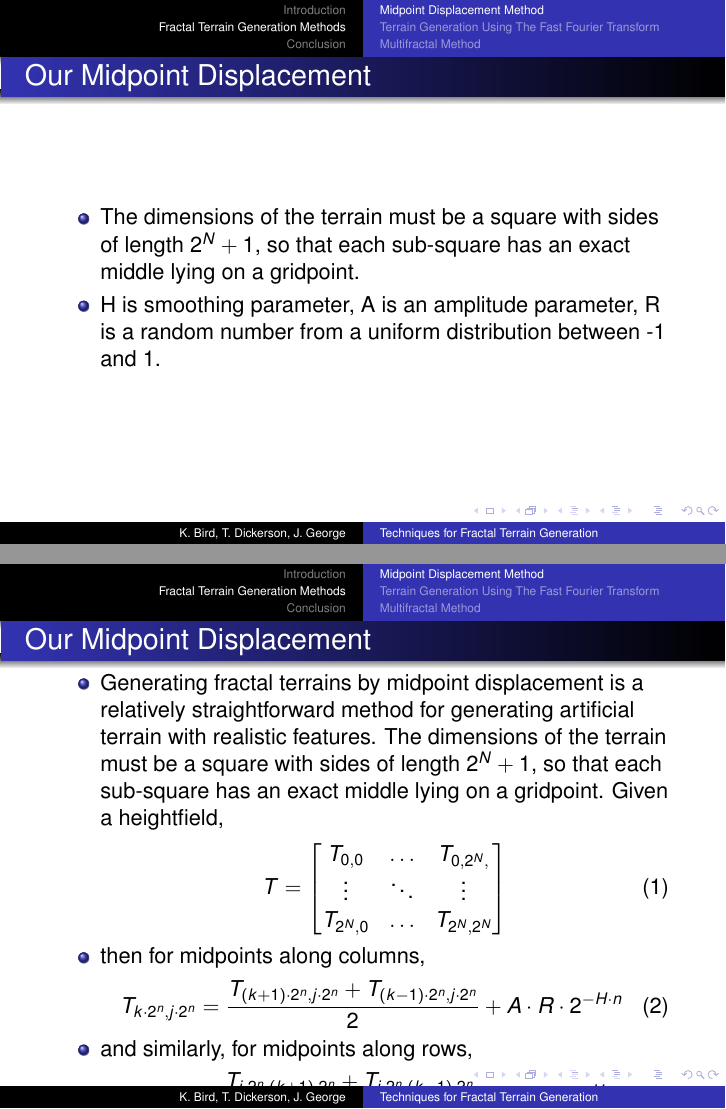
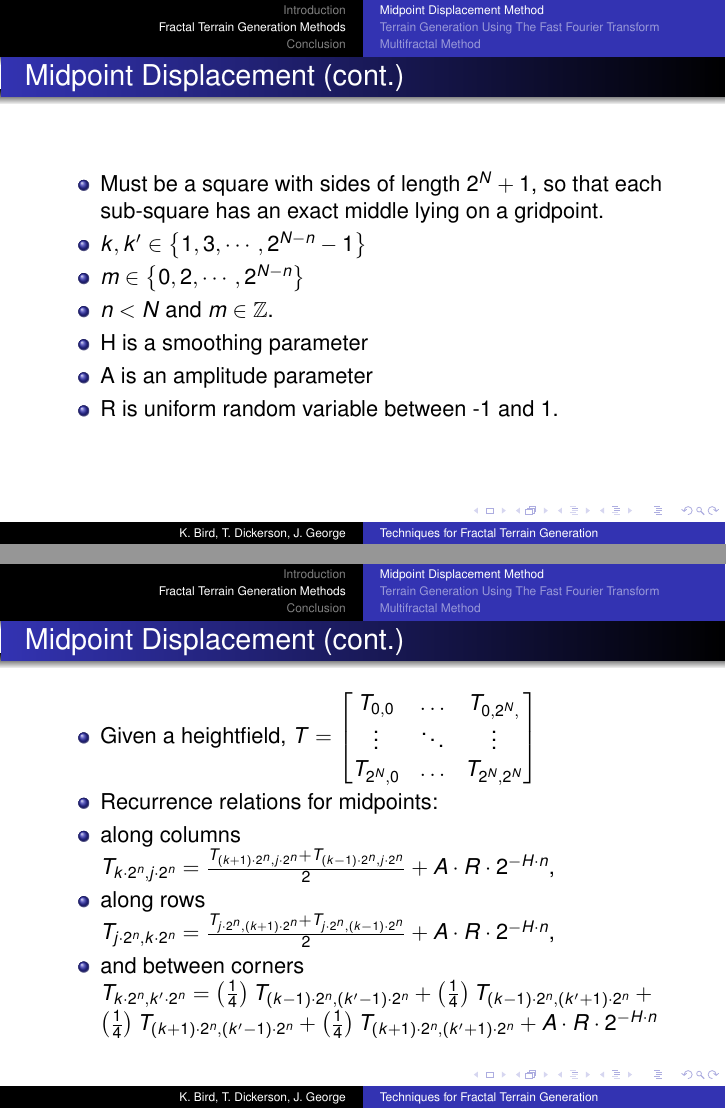
Before and after one commit to elfprince13/Math-Seminar-Project--Terrain-Generation, LaTeX slides (paper/Terrain Presentation.tex): pages 6 and 7 of 19, joined at a grey line. Compiled offline with pdfLaTeX; the source files are stored in an older character set and shown here as Unicode.

Commit message:
Fixed my slides

```diff
--- a/paper/Terrain Presentation.tex
+++ b/paper/Terrain Presentation.tex
@@ -185,53 +187,44 @@
 \item Begin with a line between two points.
-\item  The midpoint of this line this then displaced by some random amount in a vertical direction.
+\item The midpoint of this line this then displaced by some random amount in a vertical direction.
 \item The midpoints of these two new line segments are then displaced by a random amount in the vertical direction.
 \item Repeat until you have reached desired level of detail.
 \end{itemize}
 \end{frame}
 
 \begin{frame}
-\frametitle{Our Midpoint Displacement}
+\frametitle{Midpoint Displacement (cont.)}
 \begin{itemize}
- \item The dimensions of the terrain must be a square with sides of length $2^{N}+1$, so that each sub-square has an exact middle lying on a gridpoint.
-\item H is smoothing parameter, A is an amplitude parameter, R is a random number from a uniform distribution between -1 and 1.
+ \item Must be a square with sides of length $2^{N}+1$, so that each sub-square has an exact middle lying on a gridpoint.
+ \item $k,k' \in \left\{ 1, 3, \cdots, 2^{N-n}-1 \right\}$
+ \item $m \in \left\{ 0, 2, \cdots, 2^{N-n} \right\}$
+  \item $n < N$ and $m \in \mathbb{Z}$.
+ \item H is a smoothing parameter
+ \item A is an amplitude parameter
+ \item R is uniform random variable between -1 and 1.
 \end{itemize}
 \end{frame}
 
 \begin{frame}
-\frametitle{Our Midpoint Displacement}
+\frametitle{Midpoint Displacement (cont.)}
 \begin{itemize}
- \item 	Generating fractal terrains by midpoint displacement is a relatively straightforward method for generating artificial terrain with realistic features. The dimensions of the terrain must be a square with sides of length $2^{N}+1$, so that each sub-square has an exact middle lying on a gridpoint. Given a heightfield,
-		\begin{equation}
-		T = \left[ \begin{matrix}
+ \item Given a heightfield,
+		$T = \left[ \begin{matrix}
 		T_{0,0} & \ldots & T_{0,2^{N},} \\
 		\vdots  &  \ddots & \vdots \\
 		T_{2^{N},0} & \ldots & T_{2^{N},2^{N}}
-		\end{matrix} \right]
-		\end{equation}
- \item then for midpoints along columns,
-		\begin{equation}
-			T_{k \cdot 2^{n},j \cdot 2^{n}} = \frac{T_{(k+1) \cdot 2^{n},j \cdot 2^{n}} + T_{(k-1) \cdot 2^{n},j \cdot 2^{n}}}{2} + A \cdot R \cdot 2^{-H \cdot n}
-		\end{equation}
- \item and similarly, for midpoints along rows,
-		\begin{equation}
-			T_{j \cdot 2^{n},k \cdot 2^{n}} = \frac{T_{j \cdot 2^{n},(k+1) \cdot 2^{n}} + T_{j \cdot 2^{n},(k-1) \cdot 2^{n}}}{2} + A \cdot R \cdot 2^{-H \cdot n}
-		.\end{equation}
- \item Whereas midpoints centered between corners are given by
-				\begin{equation}
-			T_{k \cdot 2^{n},k' \cdot 2^{n}} = \frac{T_{(k-1) \cdot 2^{n},(k'-1) \cdot 2^{n}} + T_{(k-1) \cdot 2^{n},(k'+1) \cdot 2^{n}} + T_{(k+1) \cdot 2^{n},(k'-1) \cdot 2^{n}} + T_{(k+1) \cdot 2^{n},(k'+1) \cdot 2^{n}}}{4} + A \cdot R \cdot 2^{-H \cdot n}
-		.\end{equation}
- \item (where
-		\begin{equation}
-			k,k' \in \left\{ 1, 3, \cdots, 2^{N-n}-1 \right\}
-		\end{equation}
-and
-		\begin{equation}
-			m \in \left\{ 0, 2, \cdots, 2^{N-n} \right\}
-		\end{equation})
-for $n < N$ and $l,m \in \mathbb{Z}$.
+		\end{matrix} \right]$
+ \item Recurrence relations for midpoints:
+	%\begin{itemize}
+		\item along columns
 
- \item H is a smoothing parameter, A is an amplitude parameter, and R is a random number from a uniform distribution between -1 and 1.
+		$T_{k \cdot 2^{n},j \cdot 2^{n}} = \frac{T_{(k+1) \cdot 2^{n},j \cdot 2^{n}} + T_{(k-1) \cdot 2^{n},j \cdot 2^{n}}}{2} + A \cdot R \cdot 2^{-H \cdot n}$,
+		\item along rows
 
+		$T_{j \cdot 2^{n},k \cdot 2^{n}} = \frac{T_{j \cdot 2^{n},(k+1) \cdot 2^{n}} + T_{j \cdot 2^{n},(k-1) \cdot 2^{n}}}{2} + A \cdot R \cdot 2^{-H \cdot n}$,
+		\item and between corners
+
+		$T_{k \cdot 2^{n},k' \cdot 2^{n}} = \left(\frac{1}{4}\right)T_{(k-1) \cdot 2^{n},(k'-1) \cdot 2^{n}} + \left(\frac{1}{4}\right)T_{(k-1) \cdot 2^{n},(k'+1) \cdot 2^{n}} + \left(\frac{1}{4}\right)T_{(k+1) \cdot 2^{n},(k'-1) \cdot 2^{n}} + \left(\frac{1}{4}\right)T_{(k+1) \cdot 2^{n},(k'+1) \cdot 2^{n}} + A \cdot R \cdot 2^{-H \cdot n}$
+	%\end{itemize}
 \end{itemize}
 \end{frame}
 
```
Also changed, not shown: paper/terrain.tex (+1 -1 lines), paper/Terrain Presentation.tex (2 more changed lines).
